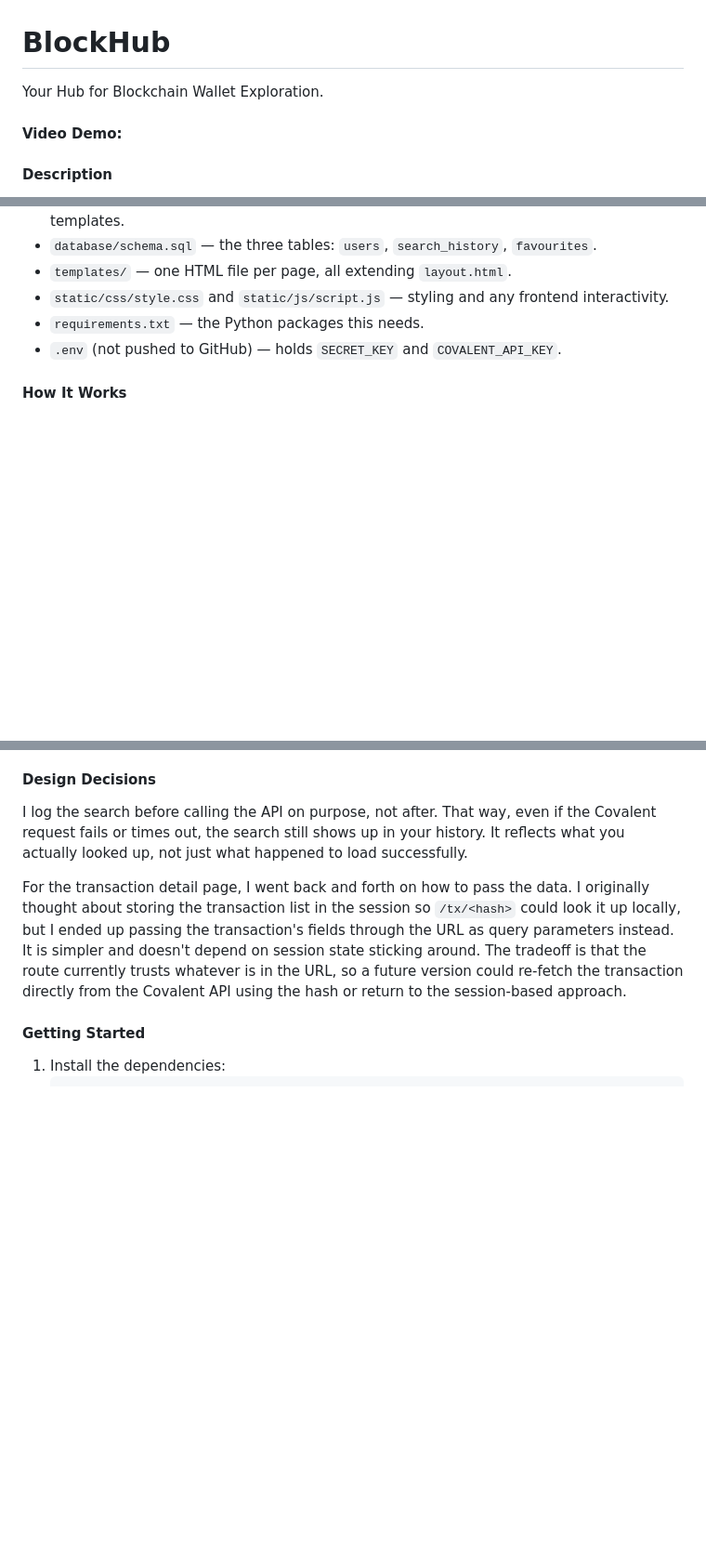
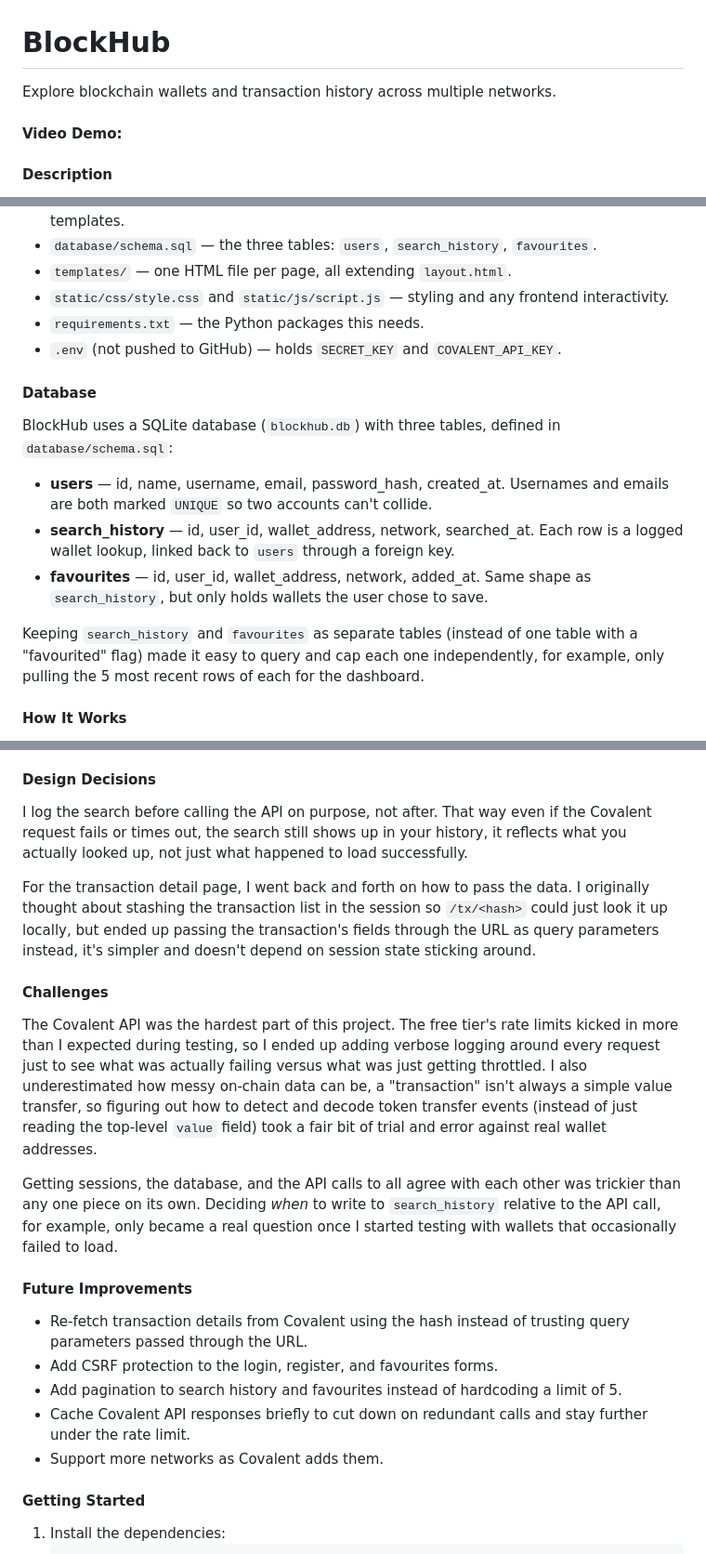
Before and after one commit to abdullahfarooqofficial/BlockHub, a Markdown page: README.md, 3 parts joined by grey strips. Shown at 93% size. GitHub-like rendering; blank space fills up the shorter version.

Commit message:
Revise README for clarity and add database details
Updated the README to enhance clarity and added a database section detailing the schema and tables used in BlockHub.

```diff
--- a/README.md
+++ b/README.md
@@ -1,8 +1,7 @@
 # BlockHub
-Your Hub for Blockchain Wallet Exploration.
+Explore blockchain wallets and transaction history across multiple networks.
 
 #### Video Demo:
-
 <YouTube link>
 
 #### Description
@@ -69,6 +68,24 @@ the ones I care about, tied to my own account, so I built that.
 - `requirements.txt` — the Python packages this needs.
 - `.env` (not pushed to GitHub) — holds `SECRET_KEY` and `COVALENT_API_KEY`.
 
+#### Database
+
+BlockHub uses a SQLite database (`blockhub.db`) with three tables, defined
+in `database/schema.sql`:
+
+- **users** — id, name, username, email, password_hash, created_at. Usernames
+  and emails are both marked `UNIQUE` so two accounts can't collide.
+- **search_history** — id, user_id, wallet_address, network, searched_at.
+  Each row is a logged wallet lookup, linked back to `users` through a
+  foreign key.
+- **favourites** — id, user_id, wallet_address, network, added_at. Same
+  shape as `search_history`, but only holds wallets the user chose to save.
+
+Keeping `search_history` and `favourites` as separate tables (instead of one
+table with a "favourited" flag) made it easy to query and cap each one
+independently, for example, only pulling the 5 most recent rows of each for
+the dashboard.
+
 #### How It Works
 
 When you search a wallet, `/wallet` first logs the search to
@@ -88,10 +105,44 @@ the code.
 
 #### Design Decisions
 
-I log the search before calling the API on purpose, not after. That way, even if the Covalent request fails or times out, the search still shows up in your history. It reflects what you actually looked up, not just what happened to load successfully.
+I log the search before calling the API on purpose, not after. That way even
+if the Covalent request fails or times out, the search still shows up in
+your history, it reflects what you actually looked up, not just what
+happened to load successfully.
 
-For the transaction detail page, I went back and forth on how to pass the data. I originally thought about storing the transaction list in the session so `/tx/<hash>` could look it up locally, but I ended up passing the transaction's fields through the URL as query parameters instead. It is simpler and doesn't depend on session state sticking around. The tradeoff is that the route currently trusts whatever is in the URL, so a future version could re-fetch the transaction directly from the Covalent API using the hash or return to the session-based approach.
+For the transaction detail page, I went back and forth on how to pass the
+data. I originally thought about stashing the transaction list in the
+session so `/tx/<hash>` could just look it up locally, but ended up passing
+the transaction's fields through the URL as query parameters instead, it's
+simpler and doesn't depend on session state sticking around.
 
+#### Challenges
+
+The Covalent API was the hardest part of this project. The free tier's rate
+limits kicked in more than I expected during testing, so I ended up adding
+verbose logging around every request just to see what was actually failing
+versus what was just getting throttled. I also underestimated how messy
+on-chain data can be, a "transaction" isn't always a simple value transfer,
+so figuring out how to detect and decode token transfer events (instead of
+just reading the top-level `value` field) took a fair bit of trial and error
+against real wallet addresses.
+
+Getting sessions, the database, and the API calls to all agree with each
+other was trickier than any one piece on its own. Deciding *when* to write
+to `search_history` relative to the API call, for example, only became a
+real question once I started testing with wallets that occasionally failed
+to load.
+
+#### Future Improvements
+
+- Re-fetch transaction details from Covalent using the hash instead of
+  trusting query parameters passed through the URL.
+- Add CSRF protection to the login, register, and favourites forms.
+- Add pagination to search history and favourites instead of hardcoding a
+  limit of 5.
+- Cache Covalent API responses briefly to cut down on redundant calls and
+  stay further under the rate limit.
+- Support more networks as Covalent adds them.
 
 #### Getting Started
 
```
